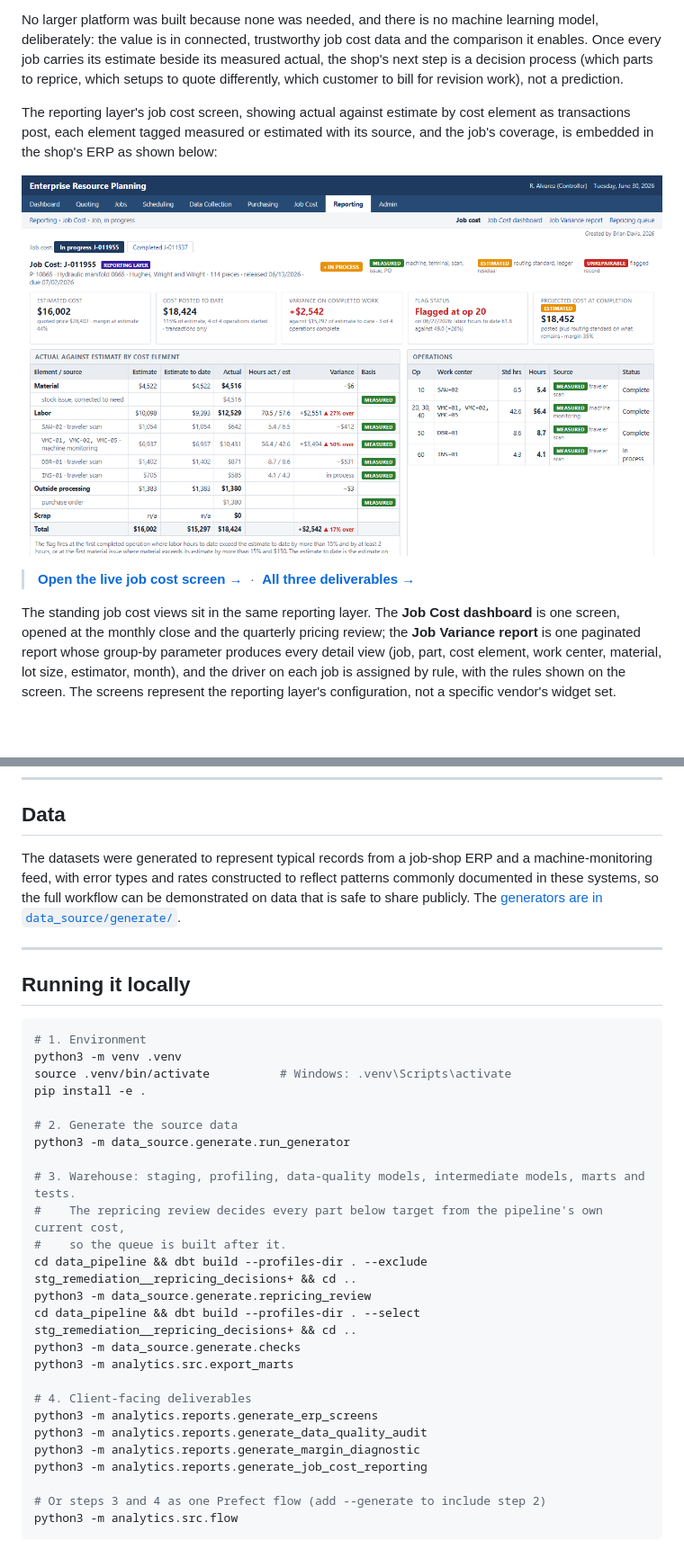
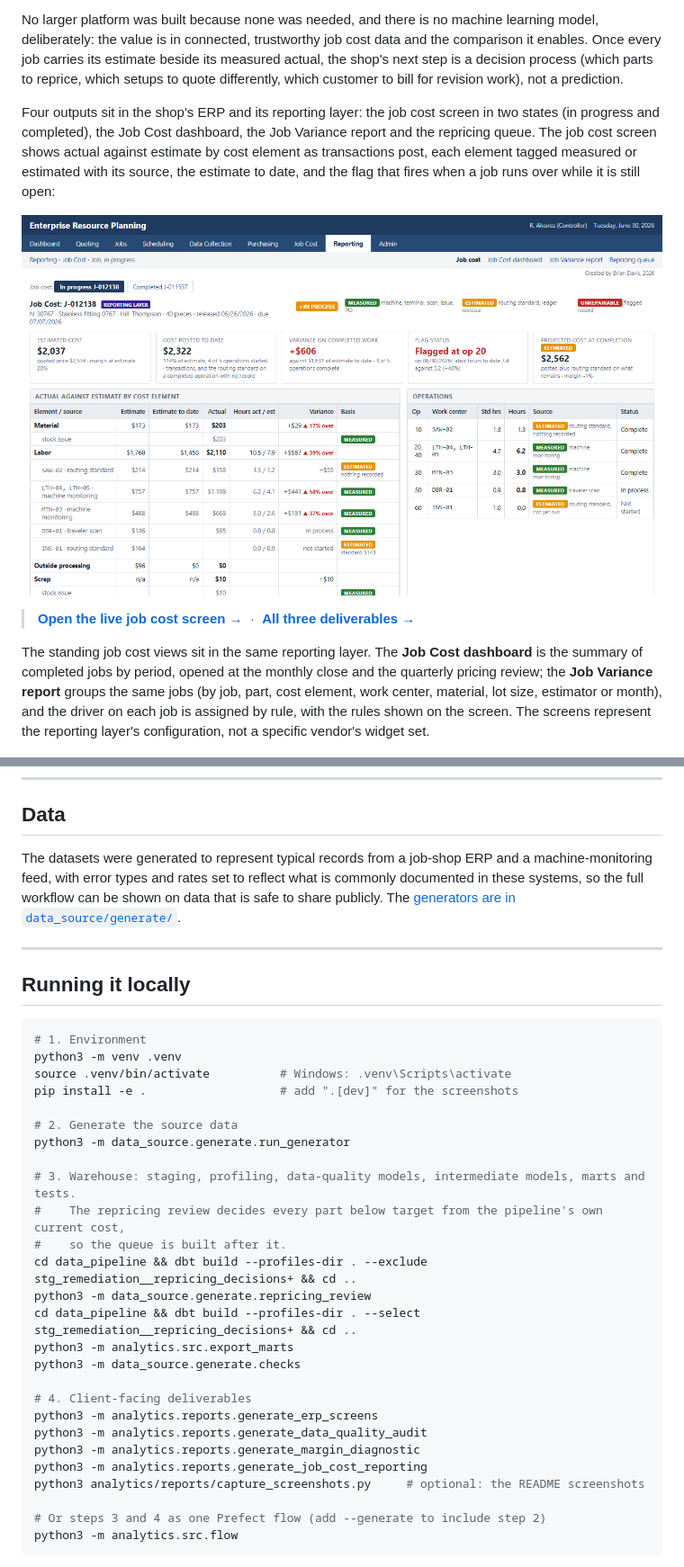
Before and after one commit to bmdvs/mfg-data-engineering, a Markdown page: job_costing/README.md, 2 parts joined by grey strips. Shown at 90% size. GitHub-like rendering; pictures changed too: job_costing/docs/screenshots/job_in_progress.png; blank space fills up the shorter version.

Commit message:
job_costing: README on the final figures; line endings; the flow captures the screenshots; one set of rate-pool and stale-standard figures across the reports

```diff
--- a/job_costing/README.md
+++ b/job_costing/README.md
@@ -4,5 +4,5 @@
 
 No larger platform was built because none was needed, and there is no machine learning model, deliberately: the value is in connected, trustworthy job cost data and the comparison it enables. Once every job carries its estimate beside its measured actual, the shop's next step is a decision process (which parts to reprice, which setups to quote differently, which customer to bill for revision work), not a prediction.
 
-The reporting layer's job cost screen, showing actual against estimate by cost element as transactions post, each element tagged measured or estimated with its source, and the job's coverage, is embedded in the shop's ERP as shown below:
+Four outputs sit in the shop's ERP and its reporting layer: the job cost screen in two states (in progress and completed), the Job Cost dashboard, the Job Variance report and the repricing queue. The job cost screen shows actual against estimate by cost element as transactions post, each element tagged measured or estimated with its source, the estimate to date, and the flag that fires when a job runs over while it is still open:
 
@@ -10,7 +10,7 @@ The reporting layer's job cost screen, showing actual against estimate by cost e
 
 > **[Open the live job cost screen &rarr;](https://brimsystems.github.io/mfg-data-engineering/job_costing/docs/index.html)** &nbsp;·&nbsp; **[All three deliverables &rarr;](https://brimsystems.github.io/mfg-data-engineering/job_costing/)**
 
-The standing job cost views sit in the same reporting layer. The **Job Cost dashboard** is one screen, opened at the monthly close and the quarterly pricing review; the **Job Variance report** is one paginated report whose group-by parameter produces every detail view (job, part, cost element, work center, material, lot size, estimator, month), and the driver on each job is assigned by rule, with the rules shown on the screen. The screens represent the reporting layer's configuration, not a specific vendor's widget set.
+The standing job cost views sit in the same reporting layer. The **Job Cost dashboard** is the summary of completed jobs by period, opened at the monthly close and the quarterly pricing review; the **Job Variance report** groups the same jobs (by job, part, cost element, work center, material, lot size, estimator or month), and the driver on each job is assigned by rule, with the rules shown on the screen. The screens represent the reporting layer's configuration, not a specific vendor's widget set.
 
 [![Job Cost dashboard: margin, jobs below target, shortfall by element and the below-target jobs with a driver each](docs/screenshots/job_cost_dashboard.png)](https://brimsystems.github.io/mfg-data-engineering/job_costing/docs/erp/job_cost_dashboard.html)
 
@@ -103,7 +107,7 @@ Every transaction carries the job number, and job cost is built from the transac
 
 ## Data
 
-The datasets were generated to represent typical records from a job-shop ERP and a machine-monitoring feed, with error types and rates constructed to reflect patterns commonly documented in these systems, so the full workflow can be demonstrated on data that is safe to share publicly. The [generators are in `data_source/generate/`](data_source/generate/).
+The datasets were generated to represent typical records from a job-shop ERP and a machine-monitoring feed, with error types and rates set to reflect what is commonly documented in these systems, so the full workflow can be shown on data that is safe to share publicly. The [generators are in `data_source/generate/`](data_source/generate/).
 
 ---
 
@@ -113,7 +117,7 @@ The datasets were generated to represent typical records from a job-shop ERP and
 # 1. Environment
 python3 -m venv .venv
 source .venv/bin/activate          # Windows: .venv\Scripts\activate
-pip install -e .
+pip install -e .                   # add ".[dev]" for the screenshots
 
 # 2. Generate the source data
 python3 -m data_source.generate.run_generator
@@ -124,14 +128,15 @@ python3 -m data_source.generate.run_generator
 cd data_pipeline && dbt build --profiles-dir . --exclude stg_remediation__repricing_decisions+ && cd ..
 python3 -m data_source.generate.repricing_review
 cd data_pipeline && dbt build --profiles-dir . --select stg_remediation__repricing_decisions+ && cd ..
+python3 -m analytics.src.export_marts
 python3 -m data_source.generate.checks
-python3 -m analytics.src.export_marts
 
 # 4. Client-facing deliverables
 python3 -m analytics.reports.generate_erp_screens
 python3 -m analytics.reports.generate_data_quality_audit
 python3 -m analytics.reports.generate_margin_diagnostic
 python3 -m analytics.reports.generate_job_cost_reporting
+python3 analytics/reports/capture_screenshots.py     # optional: the README screenshots
 
 # Or steps 3 and 4 as one Prefect flow (add --generate to include step 2)
 python3 -m analytics.src.flow
```
Also changed, not shown: other parts of job_costing/README.md (+22 -18 lines), 12 other files.
